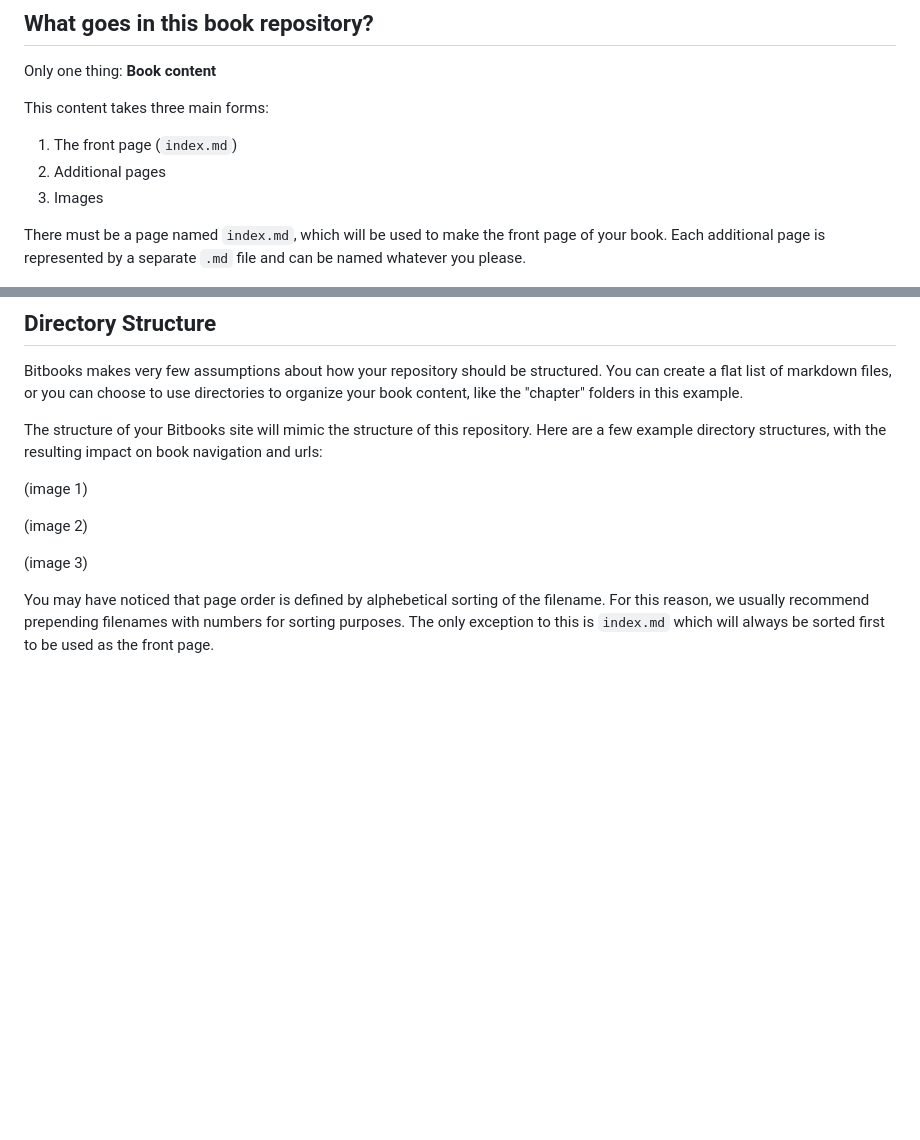
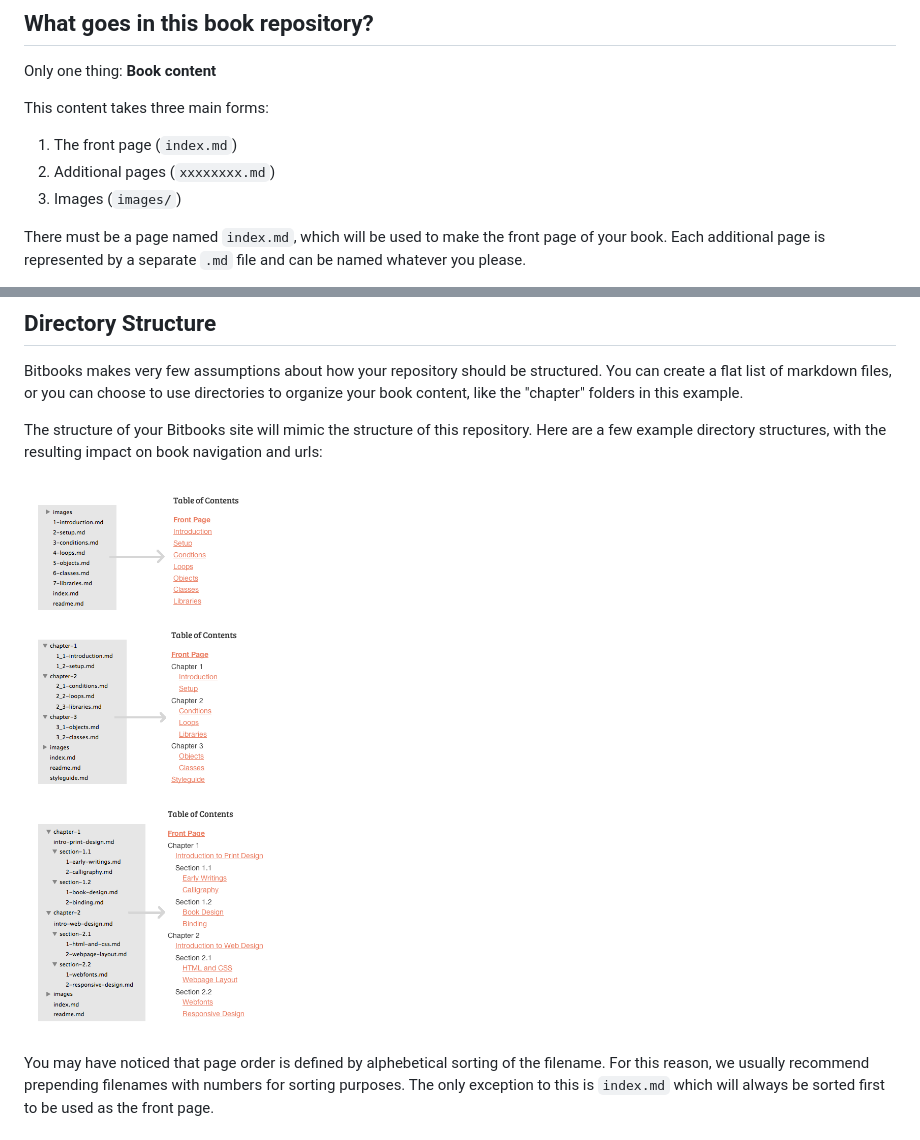
Before and after one commit to bitbooks/example-book-glide, a Markdown page: README.md, 2 parts joined by grey strips. Rendered like a GitHub page; pictures changed too: images/example-directories.png (added); blank space fills up the shorter version.

Commit message:
Renamed directories and added an example screenshot.

```diff
--- a/README.md
+++ b/README.md
@@ -9,8 +9,8 @@ Only one thing: **Book content**
 This content takes three main forms:
 
 1. The front page (`index.md`)
-2. Additional pages
-3. Images
+2. Additional pages (`xxxxxxxx.md`)
+3. Images (`images/`)
 
 There must be a page named `index.md`, which will be used to make the front page of your book. Each additional page is represented by a separate `.md` file and can be named whatever you please.
 
@@ -28,11 +28,7 @@ Bitbooks makes very few assumptions about how your repository should be structur
 
 The structure of your Bitbooks site will mimic the structure of this repository. Here are a few example directory structures, with the resulting impact on book navigation and urls:
 
-(image 1)
-
-(image 2)
-
-(image 3)
+![Example Directory Structures](images/example-directories.png)
 
 You may have noticed that page order is defined by alphebetical sorting of the filename. For this reason, we usually recommend prepending filenames with numbers for sorting purposes. The only exception to this is `index.md` which will always be sorted first to be used as the front page.
 
```
Also changed, not shown: chapter-01/exercises/exercise-1.md (deleted, +0 -17 lines), chapter-01/exercises/exercise-2.md (deleted, +0 -17 lines), chapter-1/1_1-introduction.md (renamed from chapter-01/1_1-introduction.md), chapter-1/1_2-setup.md (renamed from chapter-01/1_2-setup.md), chapter-2/2_1-conditions.md (renamed from chapter-02/2_1-conditions.md), chapter-2/2_2-loops.md (renamed from chapter-02/2_2-loops.md), chapter-2/2_3-libraries.md (renamed from chapter-02/2_3-libraries.md), chapter-3/3_1-objects.md (renamed from chapter-03/3_1-objects.md), chapter-3/3_2-classes.md (renamed from chapter-03/3_2-classes.md).
